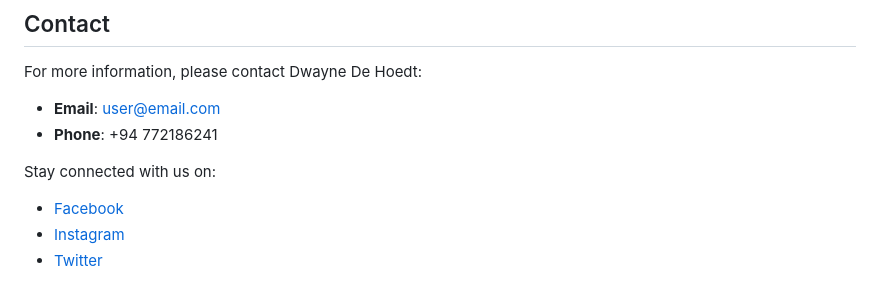
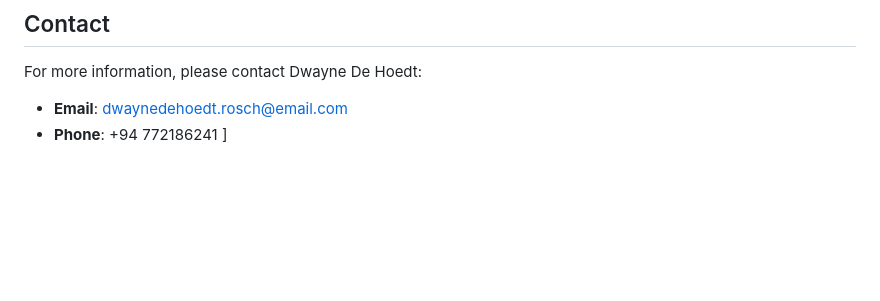
Before and after one commit to rdwaynedehoedt/plant-ecom-website, a Markdown page: README.md, the part around the change. Rendered like a GitHub page; blank space fills up the shorter version.

```diff
--- a/README.md
+++ b/README.md
@@ -89,10 +89,6 @@ This project is licensed under the MIT License.
 ## Contact
 
 For more information, please contact Dwayne De Hoedt:
-- **Email**: [user@email.com](mailto:user@email.com)
+- **Email**: [dwaynedehoedt.rosch@email.com](mailto:dwaynedehoedt.rosch@email.com)
 - **Phone**: +94 772186241
-
-Stay connected with us on:
-- [Facebook](https://www.facebook.com/)
-- [Instagram](https://www.instagram.com/)
-- [Twitter](https://twitter.com/)
+]
```
